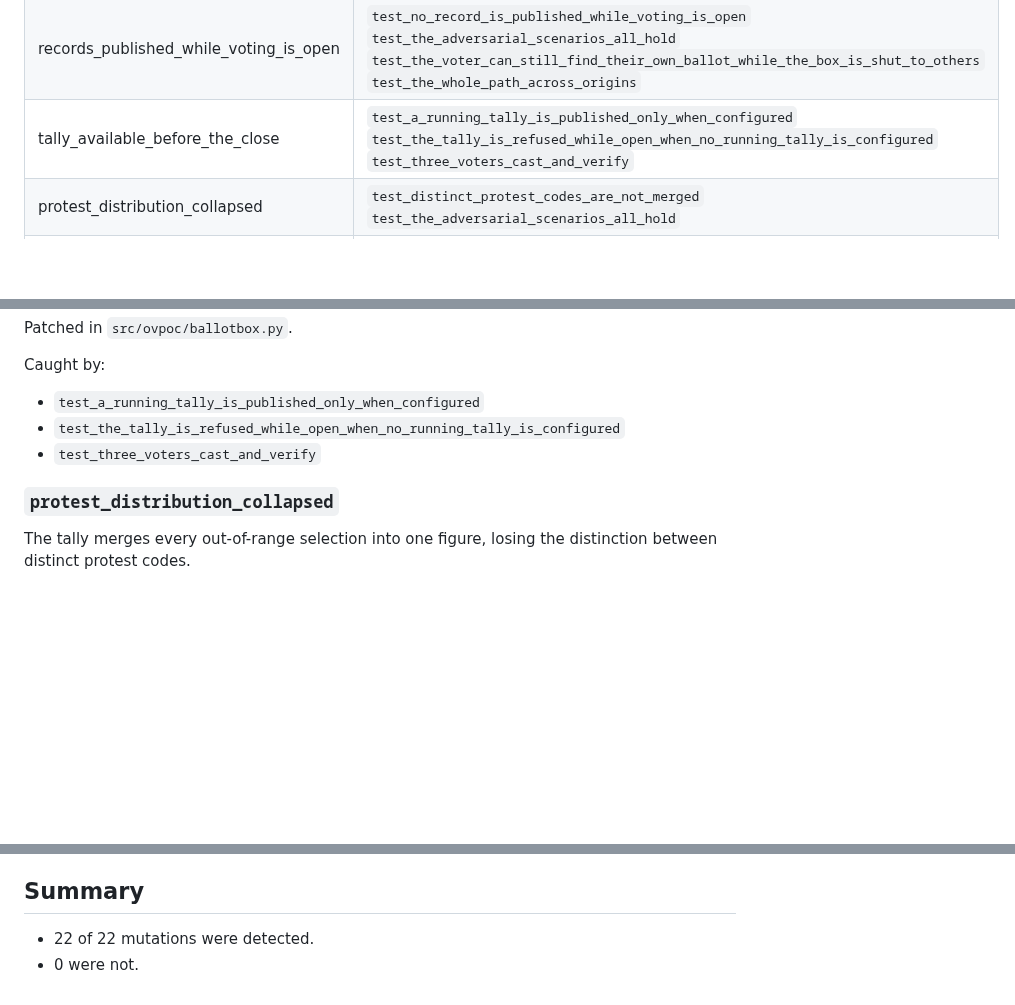
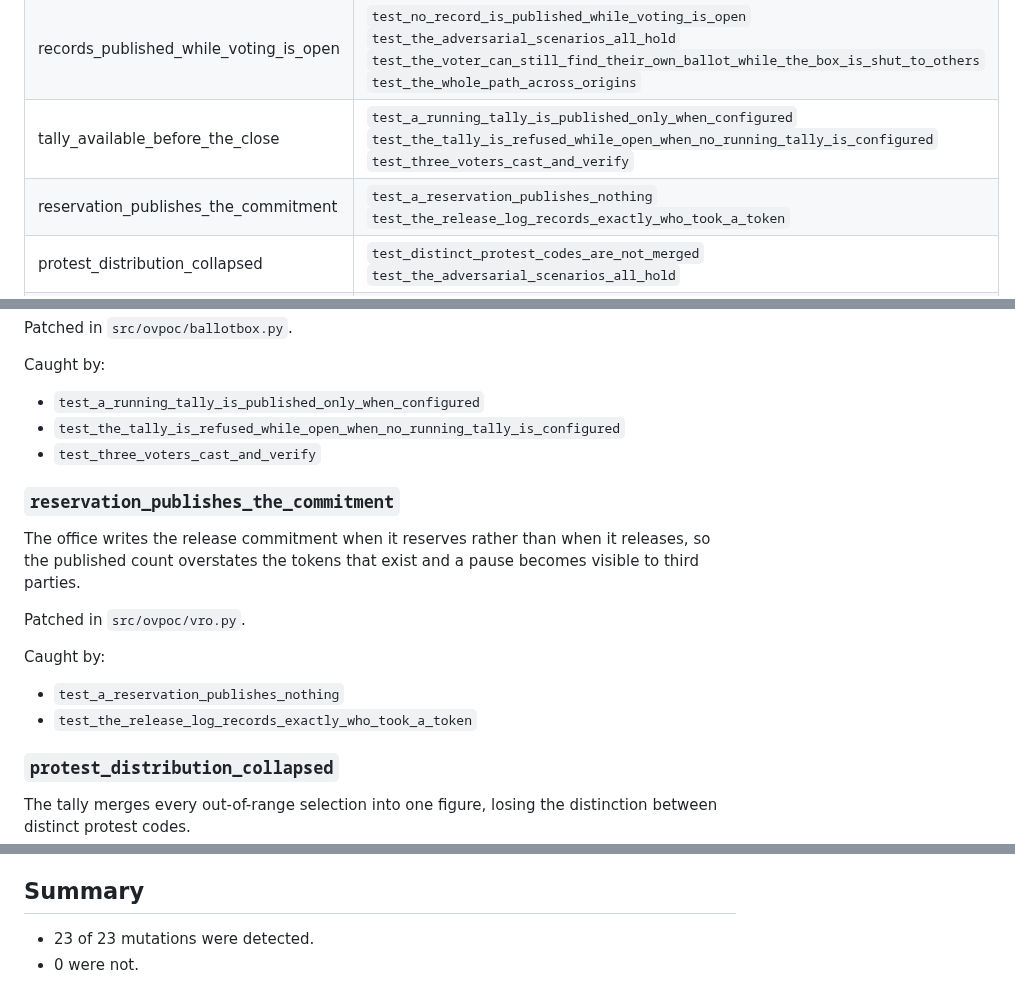
Before and after one commit to SkipperA/online_voting_POC, a Markdown page: docs/sabotage.md, 3 parts joined by grey strips. Drawn GitHub-style; blank space fills up the shorter version.

Commit message:
Regenerate sabotage report: 23 mutations

```diff
--- a/docs/sabotage.md
+++ b/docs/sabotage.md
@@ -30,6 +30,7 @@ confident the surrounding comments sound.
 | blind_signature_fault_check_removed | `test_a_faulty_blind_signature_is_not_released` |
 | records_published_while_voting_is_open | `test_no_record_is_published_while_voting_is_open`<br>`test_the_adversarial_scenarios_all_hold`<br>`test_the_voter_can_still_find_their_own_ballot_while_the_box_is_shut_to_others`<br>`test_the_whole_path_across_origins` |
 | tally_available_before_the_close | `test_a_running_tally_is_published_only_when_configured`<br>`test_the_tally_is_refused_while_open_when_no_running_tally_is_configured`<br>`test_three_voters_cast_and_verify` |
+| reservation_publishes_the_commitment | `test_a_reservation_publishes_nothing`<br>`test_the_release_log_records_exactly_who_took_a_token` |
 | protest_distribution_collapsed | `test_distinct_protest_codes_are_not_merged`<br>`test_the_adversarial_scenarios_all_hold` |
 | submissions_accepted_after_the_close | `test_a_ballot_arriving_after_the_close_is_not_recorded`<br>`test_the_adversarial_scenarios_all_hold` |
 | receipt_omits_the_entry_position | `test_the_adversarial_scenarios_all_hold`<br>`test_the_inclusion_check_works_from_the_receipt_alone` |
@@ -257,6 +258,16 @@ Caught by:
 - `test_the_tally_is_refused_while_open_when_no_running_tally_is_configured`
 - `test_three_voters_cast_and_verify`
 
+### `reservation_publishes_the_commitment`
+
+The office writes the release commitment when it reserves rather than when it releases, so the published count overstates the tokens that exist and a pause becomes visible to third parties.
+
+Patched in `src/ovpoc/vro.py`.
+
+Caught by:
+- `test_a_reservation_publishes_nothing`
+- `test_the_release_log_records_exactly_who_took_a_token`
+
 ### `protest_distribution_collapsed`
 
 The tally merges every out-of-range selection into one figure, losing the distinction between distinct protest codes.
@@ -289,5 +300,5 @@ Caught by:
 
 ## Summary
 
-- 22 of 22 mutations were detected.
+- 23 of 23 mutations were detected.
 - 0 were not.
```
